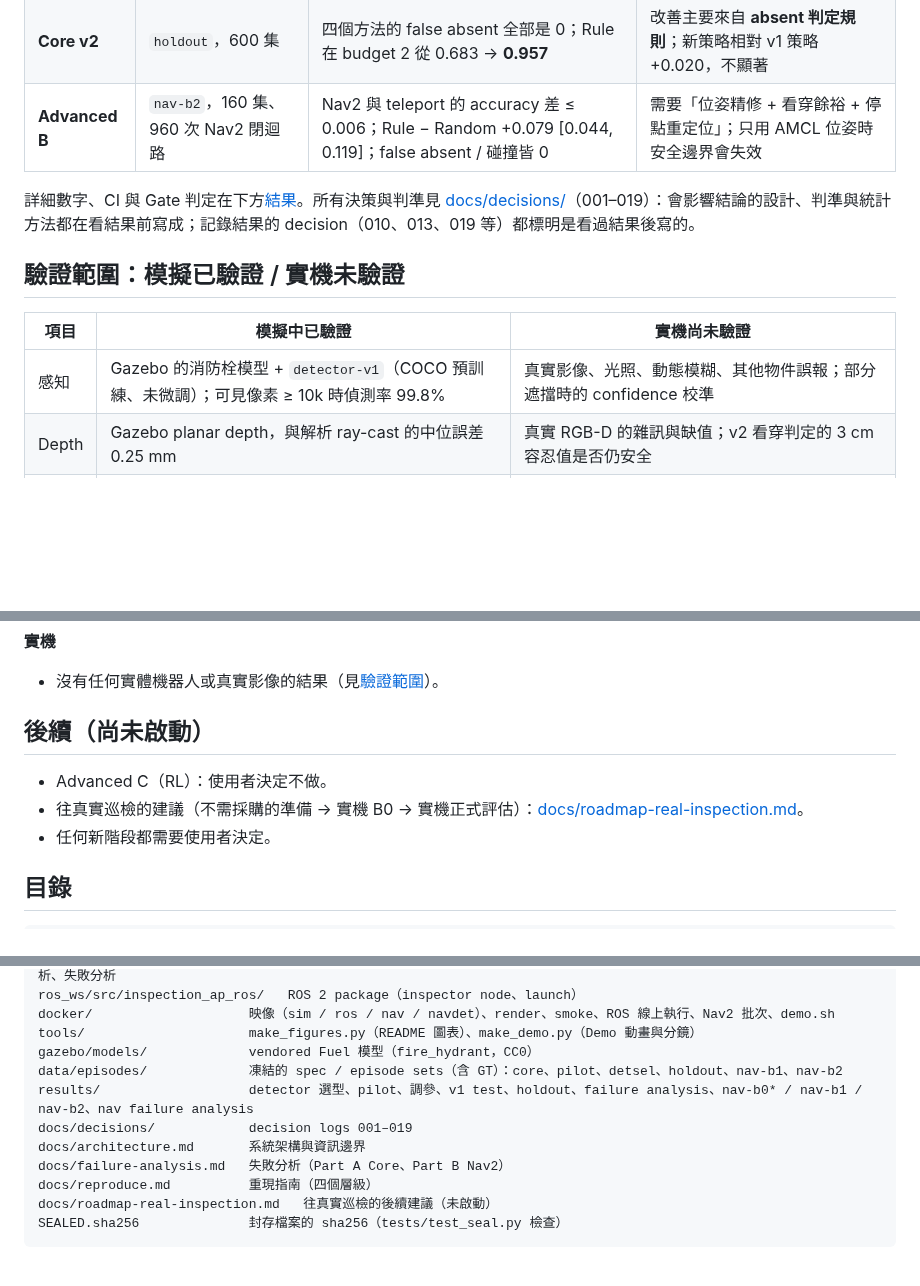
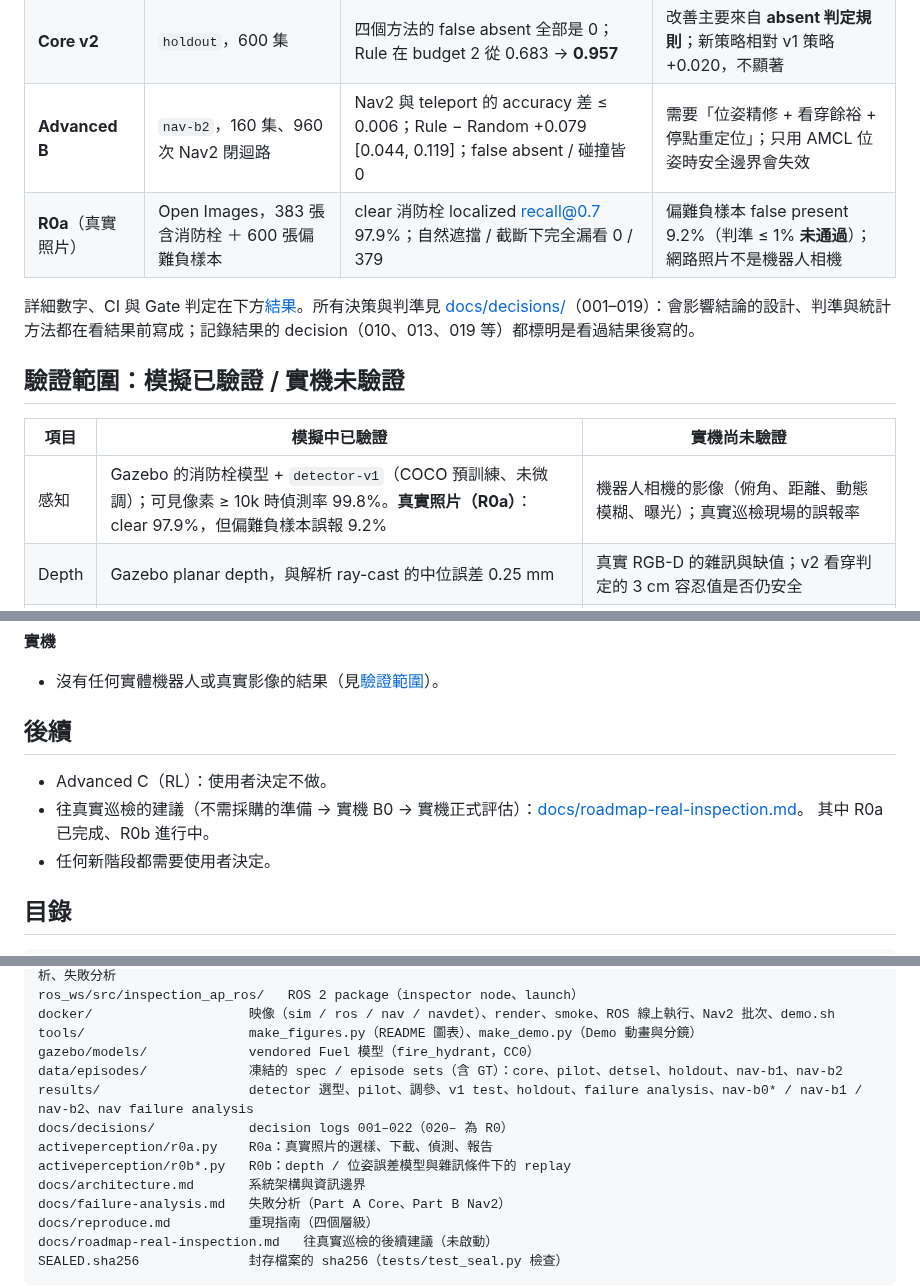
Before and after one commit to jingwenliu0113-afk/inspection-robot-active-perception, a Markdown page: README.md, 3 parts joined by grey strips. Rendered like a GitHub page; blank space fills up the shorter version.

```diff
--- a/README.md
+++ b/README.md
@@ -34,6 +36,7 @@ real hardware or real images. Experiments were pre-registered, and every formal
 | **Core v1** | `core` test，524 集 | Rule-NBV 在 budget 3 的 accuracy 0.996，Random 0.907、Single 0.202；Rule 的 false absent 為 0 | 「接近 Oracle」在新的 holdout **沒有重現** |
 | **Core v2** | `holdout`，600 集 | 四個方法的 false absent 全部是 0；Rule 在 budget 2 從 0.683 → **0.957** | 改善主要來自 **absent 判定規則**；新策略相對 v1 策略 +0.020，不顯著 |
 | **Advanced B** | `nav-b2`，160 集、960 次 Nav2 閉迴路 | Nav2 與 teleport 的 accuracy 差 ≤ 0.006；Rule − Random +0.079 [0.044, 0.119]；false absent / 碰撞皆 0 | 需要「位姿精修 + 看穿餘裕 + 停點重定位」；只用 AMCL 位姿時安全邊界會失效 |
+| **R0a**（真實照片） | Open Images，383 張含消防栓 ＋ 600 張偏難負樣本 | clear 消防栓 localized recall@0.7 97.9%；自然遮擋 / 截斷下完全漏看 0 / 379 | 偏難負樣本 false present 9.2%（判準 ≤ 1% **未通過**）；網路照片不是機器人相機 |
 
 詳細數字、CI 與 Gate 判定在下方[結果](#結果)。所有決策與判準見 [docs/decisions/](docs/decisions/)（001–019）：會影響結論的設計、判準與統計方法都在看結果前寫成；記錄結果的 decision（010、013、019 等）都標明是看過結果後寫的。
 
@@ -41,7 +44,7 @@ real hardware or real images. Experiments were pre-registered, and every formal
 
 | 項目 | 模擬中已驗證 | 實機尚未驗證 |
 |---|---|---|
-| 感知 | Gazebo 的消防栓模型 + `detector-v1`（COCO 預訓練、未微調）；可見像素 ≥ 10k 時偵測率 99.8% | 真實影像、光照、動態模糊、其他物件誤報；部分遮擋時的 confidence 校準 |
+| 感知 | Gazebo 的消防栓模型 + `detector-v1`（COCO 預訓練、未微調）；可見像素 ≥ 10k 時偵測率 99.8%。**真實照片（R0a）**：clear 97.9%，但偏難負樣本誤報 9.2% | 機器人相機的影像（俯角、距離、動態模糊、曝光）；真實巡檢現場的誤報率 |
 | Depth | Gazebo planar depth，與解析 ray-cast 的中位誤差 0.25 mm | 真實 RGB-D 的雜訊與缺值；v2 看穿判定的 3 cm 容忍值是否仍安全 |
 | 定位 | AMCL + 以 depth 對已知設施地圖精修（p95 約 0.3 cm）；起點已知，里程計接近理想 | 里程計漂移、地圖誤差、特徵不足的場地、人員等動態障礙 |
 | 導航 | TurtleBot 4 + Nav2 在 8 m 圍牆、方柱場景：440 / 440 準確到點，碰撞 0 | 真實地面、窄通道、電池與時間限制 |
@@ -329,10 +361,11 @@ GPU 工作（detector 選型與 Core 偵測）在共享的 RTX 5070 Ti 上執行
 **實機**
 - 沒有任何實體機器人或真實影像的結果（見[驗證範圍](#驗證範圍模擬已驗證--實機未驗證)）。
 
-## 後續（尚未啟動）
+## 後續
 
 - Advanced C（RL）：使用者決定不做。
 - 往真實巡檢的建議（不需採購的準備 → 實機 B0 → 實機正式評估）：[docs/roadmap-real-inspection.md](docs/roadmap-real-inspection.md)。
+  其中 R0a 已完成、R0b 進行中。
 - 任何新階段都需要使用者決定。
 
 ## 目錄
@@ -347,7 +380,9 @@ tools/                     make_figures.py（README 圖表）、make_demo.py（D
 gazebo/models/             vendored Fuel 模型（fire_hydrant，CC0）
 data/episodes/             凍結的 spec / episode sets（含 GT）：core、pilot、detsel、holdout、nav-b1、nav-b2
 results/                   detector 選型、pilot、調參、v1 test、holdout、failure analysis、nav-b0* / nav-b1 / nav-b2、nav failure analysis
-docs/decisions/            decision logs 001–019
+docs/decisions/            decision logs 001–022（020– 為 R0）
+activeperception/r0a.py    R0a：真實照片的選樣、下載、偵測、報告
+activeperception/r0b*.py   R0b：depth / 位姿誤差模型與雜訊條件下的 replay
 docs/architecture.md       系統架構與資訊邊界
 docs/failure-analysis.md   失敗分析（Part A Core、Part B Nav2）
 docs/reproduce.md          重現指南（四個層級）
```
Also changed, not shown: other parts of README.md (+32 -1 lines), NEXT.md (+12 -1 lines), docs/decisions/021-r0a-result.md (added, +78 -0 lines), docs/roadmap-real-inspection.md (+2 -1 lines), results/r0a/README.md (added, +80 -0 lines), results/r0a/tables.md (added, +40 -0 lines), docs/figures/r0a_real_images.png (added), 7 other files.
